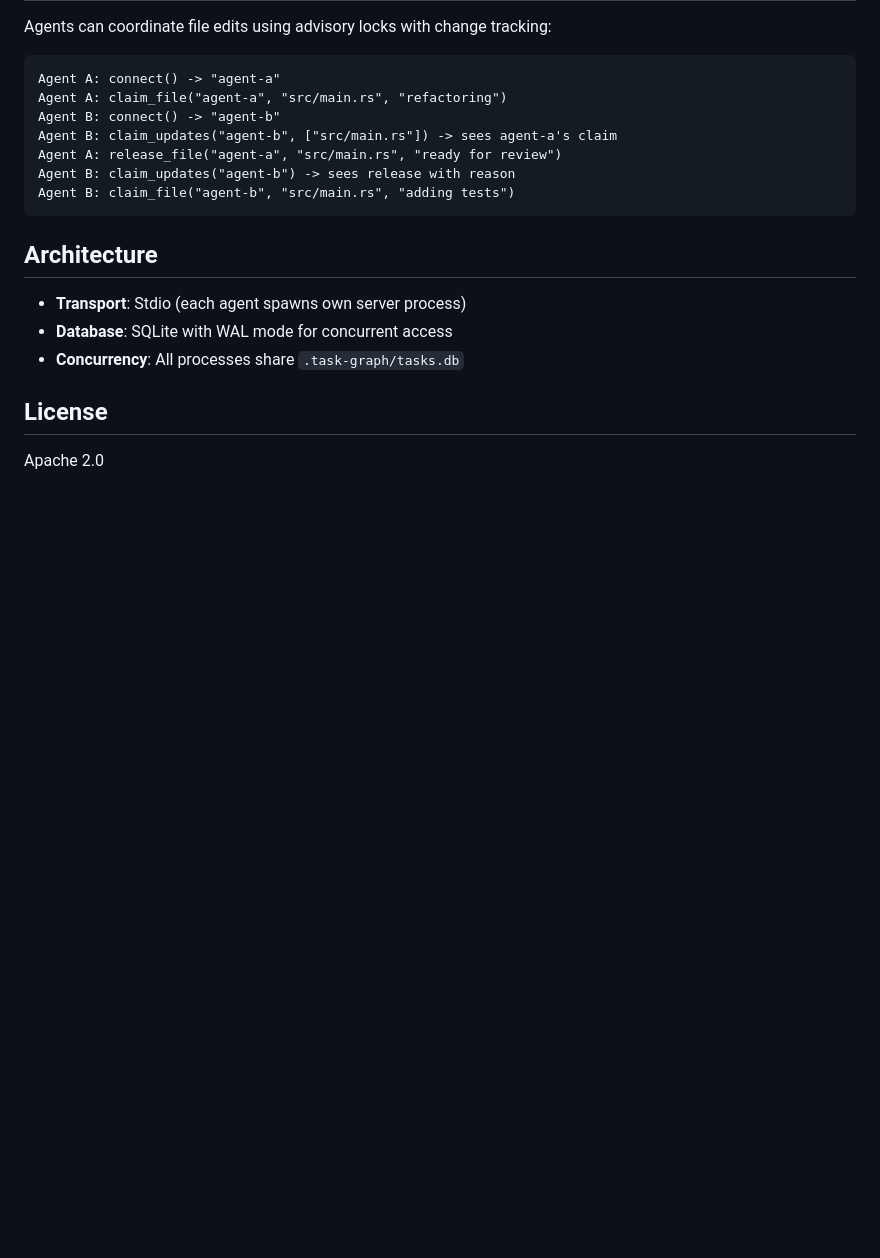
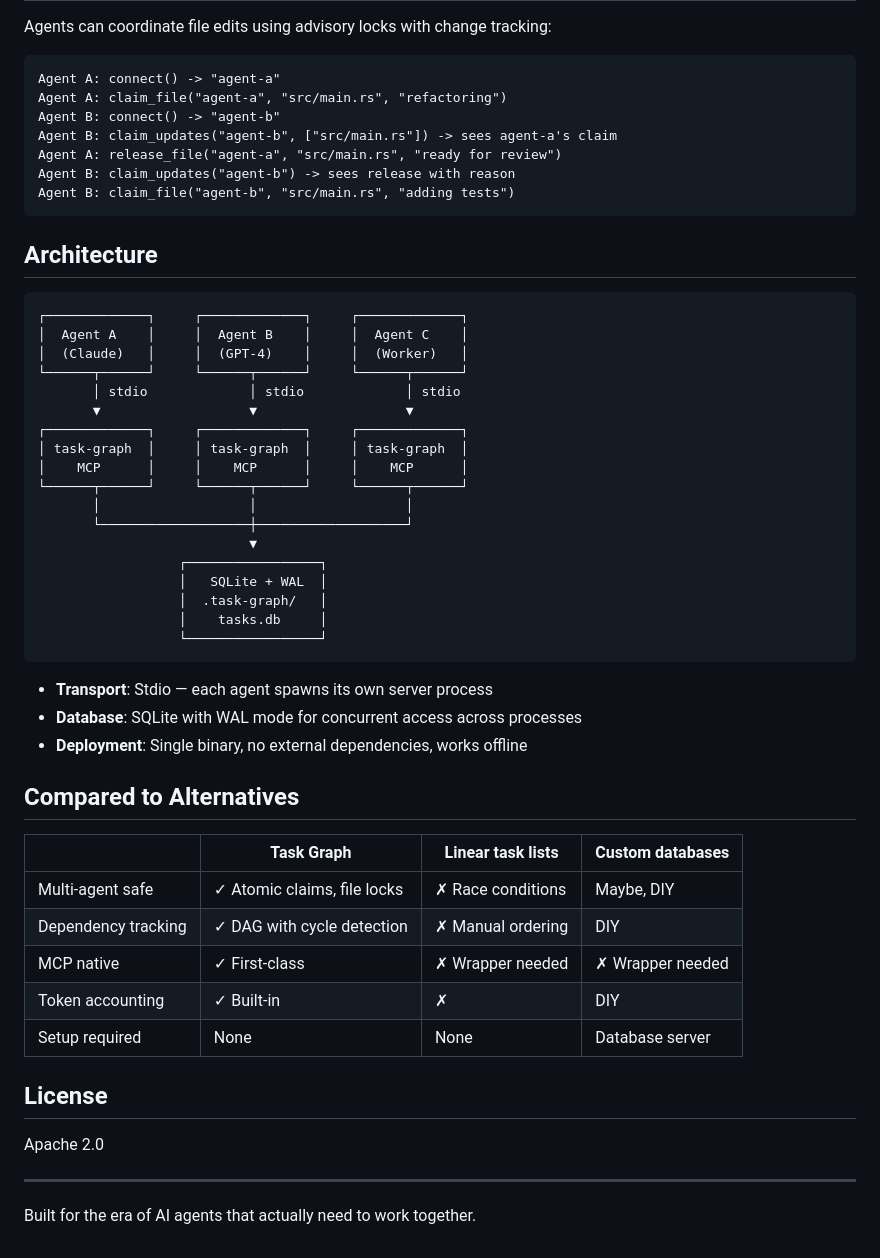
Before and after one commit to Oortonaut/task-graph-mcp, a Markdown page: README.md, the part around one of its changes. Drawn GitHub-style; blank space fills up the shorter version.

````diff
--- a/README.md
+++ b/README.md
@@ -342,10 +389,45 @@ Agent B: claim_file("agent-b", "src/main.rs", "adding tests")
 
 ## Architecture
 
-- **Transport**: Stdio (each agent spawns own server process)
-- **Database**: SQLite with WAL mode for concurrent access
-- **Concurrency**: All processes share `.task-graph/tasks.db`
+```
+┌─────────────┐     ┌─────────────┐     ┌─────────────┐
+│  Agent A    │     │  Agent B    │     │  Agent C    │
+│  (Claude)   │     │  (GPT-4)    │     │  (Worker)   │
+└──────┬──────┘     └──────┬──────┘     └──────┬──────┘
+       │ stdio             │ stdio             │ stdio
+       ▼                   ▼                   ▼
+┌─────────────┐     ┌─────────────┐     ┌─────────────┐
+│ task-graph  │     │ task-graph  │     │ task-graph  │
+│    MCP      │     │    MCP      │     │    MCP      │
+└──────┬──────┘     └──────┬──────┘     └──────┬──────┘
+       │                   │                   │
+       └───────────────────┼───────────────────┘
+                           ▼
+                  ┌─────────────────┐
+                  │   SQLite + WAL  │
+                  │  .task-graph/   │
+                  │    tasks.db     │
+                  └─────────────────┘
+```
+
+- **Transport**: Stdio — each agent spawns its own server process
+- **Database**: SQLite with WAL mode for concurrent access across processes
+- **Deployment**: Single binary, no external dependencies, works offline
+
+## Compared to Alternatives
+
+| | Task Graph | Linear task lists | Custom databases |
+|---|---|---|---|
+| Multi-agent safe | ✓ Atomic claims, file locks | ✗ Race conditions | Maybe, DIY |
+| Dependency tracking | ✓ DAG with cycle detection | ✗ Manual ordering | DIY |
+| MCP native | ✓ First-class | ✗ Wrapper needed | ✗ Wrapper needed |
+| Token accounting | ✓ Built-in | ✗ | DIY |
+| Setup required | None | None | Database server |
 
 ## License
 
 Apache 2.0
+
+---
+
+Built for the era of AI agents that actually need to work together.
````
Also changed, not shown: other parts of README.md (+55 -8 lines).
